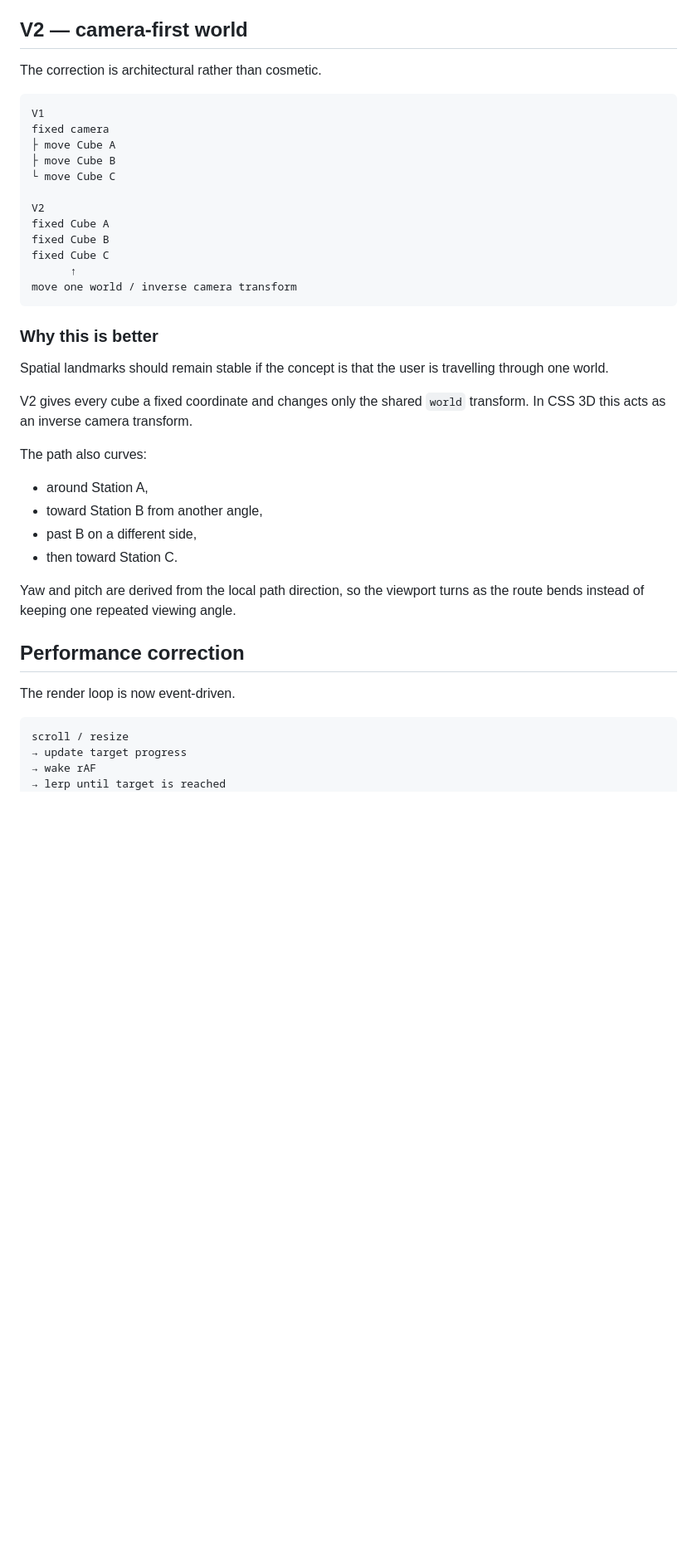
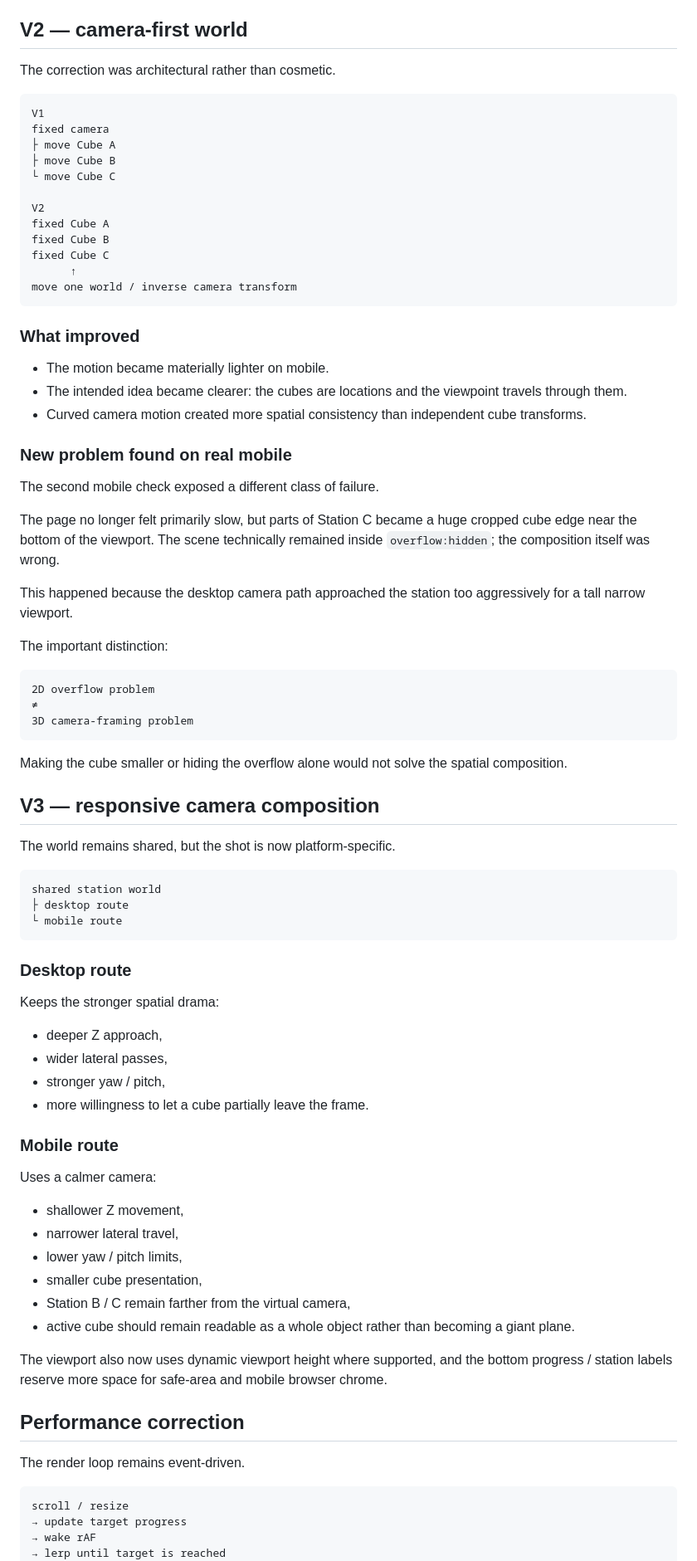
Before and after one commit to SNOWman74-64/chappy-playground, a Markdown page: refero-prism-transit/RETROSPECTIVE.md, the part around one of its changes. Shown at 83% size. Drawn GitHub-style; blank space fills up the shorter version.

Commit message:
Document mobile camera recomposition in Prism Transit

````diff
--- a/refero-prism-transit/RETROSPECTIVE.md
+++ b/refero-prism-transit/RETROSPECTIVE.md
@@ -40,7 +40,7 @@ V1 combined:
 The loop also continued while the page was completely still.
 
 ## V2 — camera-first world
-The correction is architectural rather than cosmetic.
+The correction was architectural rather than cosmetic.
 
 ```text
 V1
@@ -57,21 +57,57 @@ fixed Cube C
 move one world / inverse camera transform
 ```
 
-### Why this is better
-Spatial landmarks should remain stable if the concept is that the user is travelling through one world.
+### What improved
+- The motion became materially lighter on mobile.
+- The intended idea became clearer: the cubes are locations and the viewpoint travels through them.
+- Curved camera motion created more spatial consistency than independent cube transforms.
 
-V2 gives every cube a fixed coordinate and changes only the shared `world` transform. In CSS 3D this acts as an inverse camera transform.
+### New problem found on real mobile
+The second mobile check exposed a different class of failure.
 
-The path also curves:
-- around Station A,
-- toward Station B from another angle,
-- past B on a different side,
-- then toward Station C.
+The page no longer felt primarily slow, but parts of Station C became a huge cropped cube edge near the bottom of the viewport. The scene technically remained inside `overflow:hidden`; the composition itself was wrong.
 
-Yaw and pitch are derived from the local path direction, so the viewport turns as the route bends instead of keeping one repeated viewing angle.
+This happened because the desktop camera path approached the station too aggressively for a tall narrow viewport.
+
+The important distinction:
+
+```text
+2D overflow problem
+≠
+3D camera-framing problem
+```
+
+Making the cube smaller or hiding the overflow alone would not solve the spatial composition.
+
+## V3 — responsive camera composition
+The world remains shared, but the shot is now platform-specific.
+
+```text
+shared station world
+├ desktop route
+└ mobile route
+```
+
+### Desktop route
+Keeps the stronger spatial drama:
+- deeper Z approach,
+- wider lateral passes,
+- stronger yaw / pitch,
+- more willingness to let a cube partially leave the frame.
+
+### Mobile route
+Uses a calmer camera:
+- shallower Z movement,
+- narrower lateral travel,
+- lower yaw / pitch limits,
+- smaller cube presentation,
+- Station B / C remain farther from the virtual camera,
+- active cube should remain readable as a whole object rather than becoming a giant plane.
+
+The viewport also now uses dynamic viewport height where supported, and the bottom progress / station labels reserve more space for safe-area and mobile browser chrome.
 
 ## Performance correction
-The render loop is now event-driven.
+The render loop remains event-driven.
 
 ```text
 scroll / resize
````
Also changed, not shown: other parts of refero-prism-transit/RETROSPECTIVE.md (+26 -11 lines).
